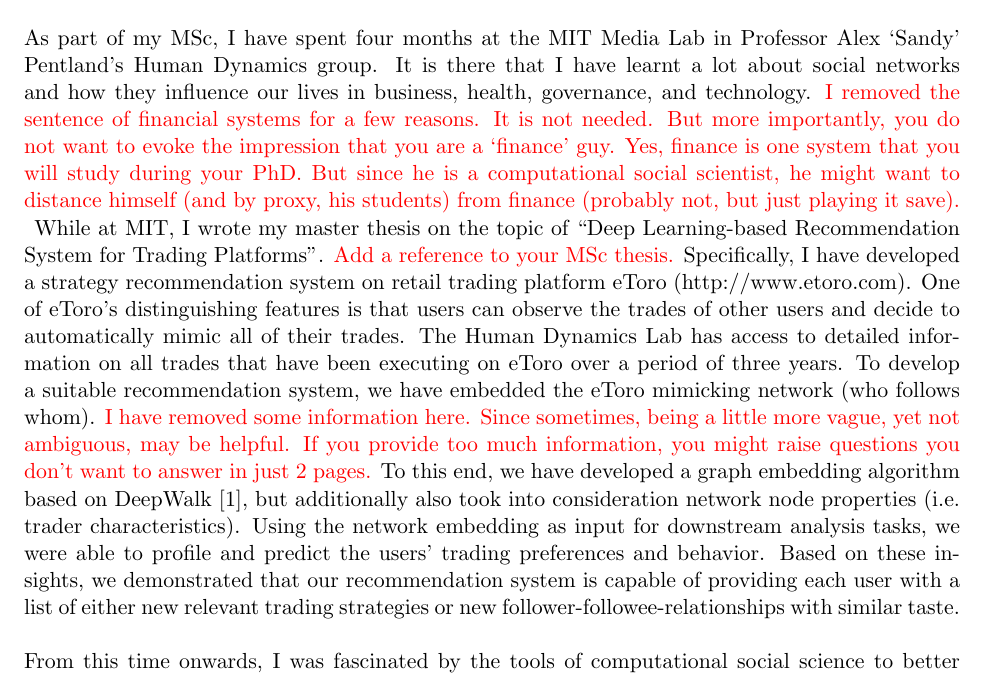
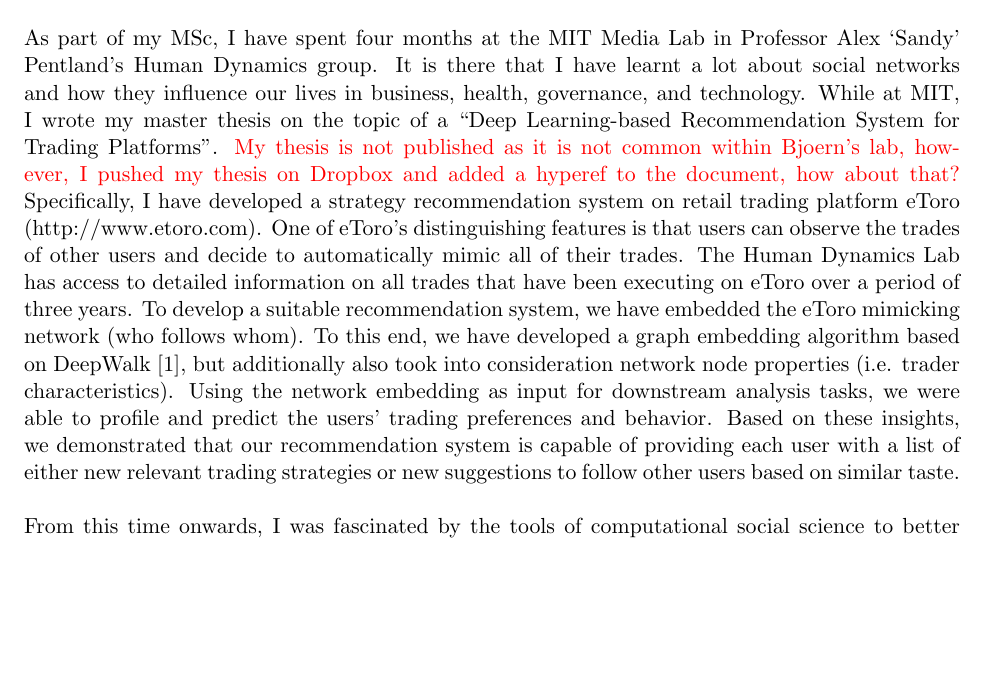
Before and after one commit to derclemo/PhDApplication, a LaTeX document (TexSource/main.tex, which reads TexSource/sections/LetterOfMotivation.tex): part of page 1 of 2, cut so that both start at the same text, the shorter picture padded with empty space. Compiled offline with pdfLaTeX.

Commit message:
Update LetterOfMotivation.tex
another revision by tobias

```diff
--- a/TexSource/sections/LetterOfMotivation.tex
+++ b/TexSource/sections/LetterOfMotivation.tex
@@ -14,22 +14,15 @@ After my bachelors, I pursued a master's degree in Computer Science at FAU with
 
 As part of my MSc, I have spent four months at the MIT Media Lab in Professor Alex `Sandy' Pentland's Human Dynamics group.
 It is there that I have learnt a lot about social networks and how they influence our lives in business, health, governance, and technology.
-\red{I removed the sentence of financial systems for a few reasons.
-It is not needed.
-But more importantly, you do not want to evoke the impression that you are a `finance' guy.
-Yes, finance is one system that you will study during your PhD.
-But since he is a computational social scientist, he might want to distance himself (and by proxy, his students) from finance (probably not, but just playing it save).
-}
-While at MIT, I wrote my master thesis on the topic of ``Deep Learning-based Recommendation System for Trading Platforms''.
-\red{Add a reference to your MSc thesis.}
+While at MIT, I wrote my \href{https://www.dropbox.com/s/1t0fl1v2jmpsrrx/MasterThesis_TobiasClement_12%3A13%3A2019.pdf?dl=0}{master thesis} on the topic of a ``Deep Learning-based Recommendation System for Trading Platforms''.
+\red{My thesis is not published as it is not common within Bjoern's lab, however, I pushed my thesis on Dropbox and added a hyperef to the document, how about that?}
 Specifically, I have developed a strategy recommendation system on retail trading platform eToro (http://www.etoro.com).
 One of eToro's distinguishing features is that users can observe the trades of other users and decide to automatically mimic all of their trades.
 The Human Dynamics Lab has access to detailed information on all trades that have been executing on eToro over a period of three years.
 To develop a suitable recommendation system, we have embedded the eToro mimicking network (who follows whom).
-\red{I have removed some information here. Since sometimes, being a little more vague, yet not ambiguous, may be helpful. If you provide too much information, you might raise questions you don't want to answer in just 2 pages.}
 To this end, we have developed a graph embedding algorithm based on DeepWalk \cite{perozzi2014deepwalk}, but additionally also took into consideration network node properties (i.e. trader characteristics).
 Using the network embedding as input for downstream analysis tasks, we were able to profile and predict the users' trading preferences and behavior.
-Based on these insights, we demonstrated that our recommendation system is capable of providing each user with a list of either new relevant trading strategies or new follower-followee-relationships with similar taste.\\
+Based on these insights, we demonstrated that our recommendation system is capable of providing each user with a list of either new relevant trading strategies or new suggestions to follow other users based on similar taste.\\
 
 From this time onwards, I was fascinated by the tools of computational social science to better organize society, government, and companies.
 But in order to pursue a career in this direction, I will need the help of collaborators and a strong team.
```
Also changed, not shown: TexSource/sections/LetterOfMotivation.tex (3 more changed lines).
